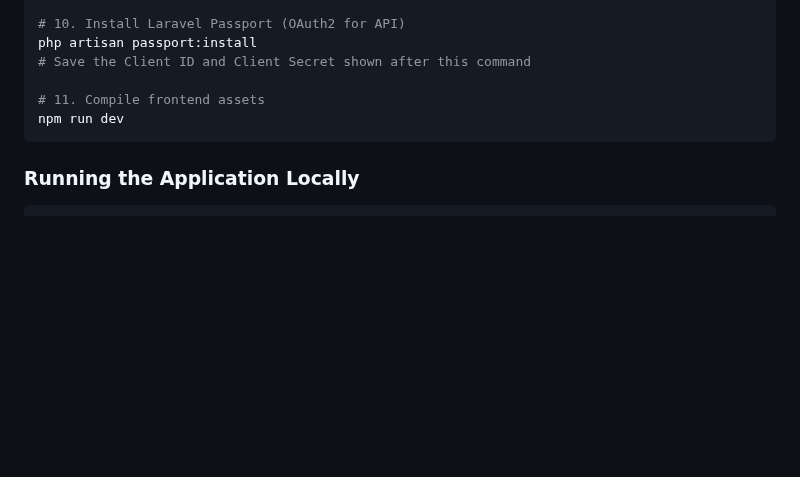
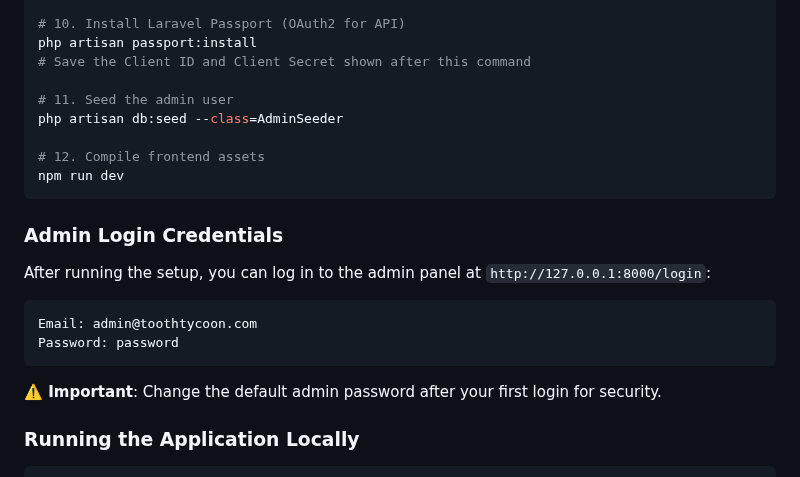
Before and after one commit to llanterme/tooth_tycoon, a Markdown page: CLAUDE.md, the part around the change. GitHub-like rendering; blank space fills up the shorter version.

Commit message:
Update CLAUDE.md with admin login credentials
- Added admin seeding step to initial setup
- Documented default admin credentials
- Added security warning to change default password

🤖 Generated with [Claude Code](https://claude.com/claude-code)

Co-Authored-By: Claude <noreply@anthropic.com>

````diff
--- a/CLAUDE.md
+++ b/CLAUDE.md
@@ -130,9 +130,23 @@ php artisan migrate
 php artisan passport:install
 # Save the Client ID and Client Secret shown after this command
 
-# 11. Compile frontend assets
+# 11. Seed the admin user
+php artisan db:seed --class=AdminSeeder
+
+# 12. Compile frontend assets
 npm run dev
 ```
+
+### Admin Login Credentials
+
+After running the setup, you can log in to the admin panel at `http://127.0.0.1:8000/login`:
+
+```
+Email: admin@toothtycoon.com
+Password: password
+```
+
+**⚠️ Important**: Change the default admin password after your first login for security.
 
 ### Running the Application Locally
 
````
